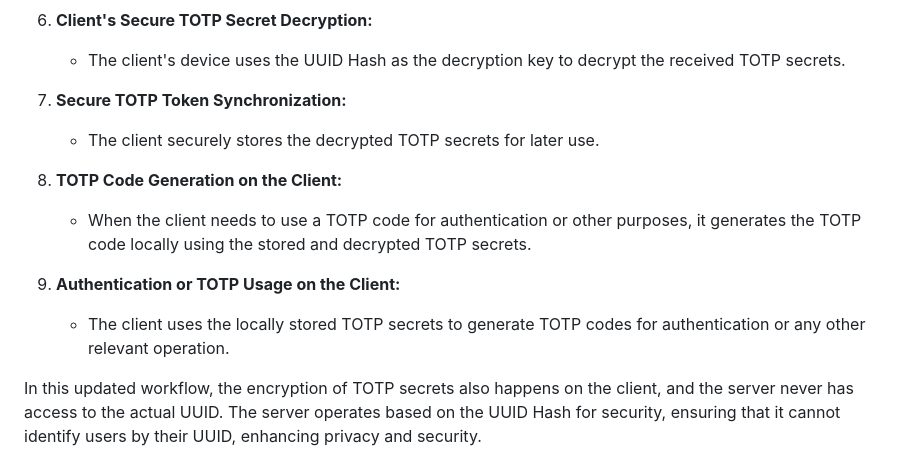
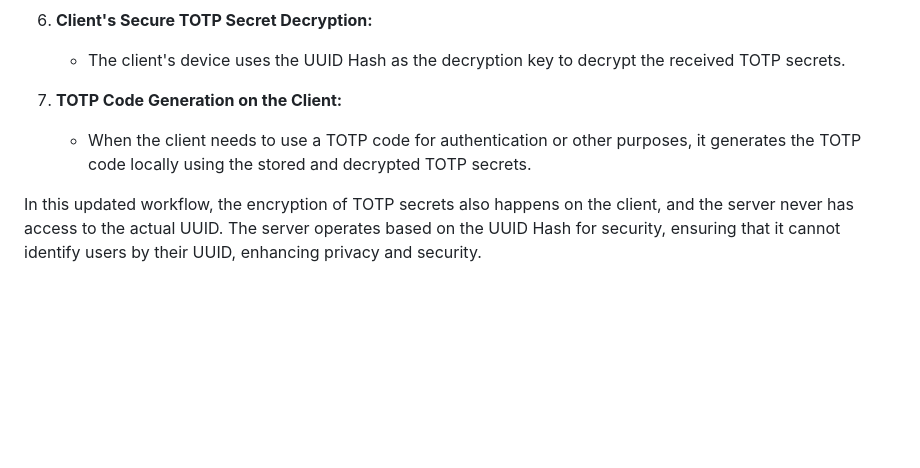
Before and after one commit to cc-d/open2fa-server, a Markdown page: README.md, the part around the change. Drawn GitHub-style; blank space fills up the shorter version.

```diff
--- a/README.md
+++ b/README.md
@@ -105,15 +105,8 @@ Understood, if encryption also happens on the client, and the server never sees
 
    - The client's device uses the UUID Hash as the decryption key to decrypt the received TOTP secrets.
 
-7. **Secure TOTP Token Synchronization:**
-
-   - The client securely stores the decrypted TOTP secrets for later use.
-
-8. **TOTP Code Generation on the Client:**
+7. **TOTP Code Generation on the Client:**
 
    - When the client needs to use a TOTP code for authentication or other purposes, it generates the TOTP code locally using the stored and decrypted TOTP secrets.
 
-9. **Authentication or TOTP Usage on the Client:**
-   - The client uses the locally stored TOTP secrets to generate TOTP codes for authentication or any other relevant operation.
-
 In this updated workflow, the encryption of TOTP secrets also happens on the client, and the server never has access to the actual UUID. The server operates based on the UUID Hash for security, ensuring that it cannot identify users by their UUID, enhancing privacy and security.
```
